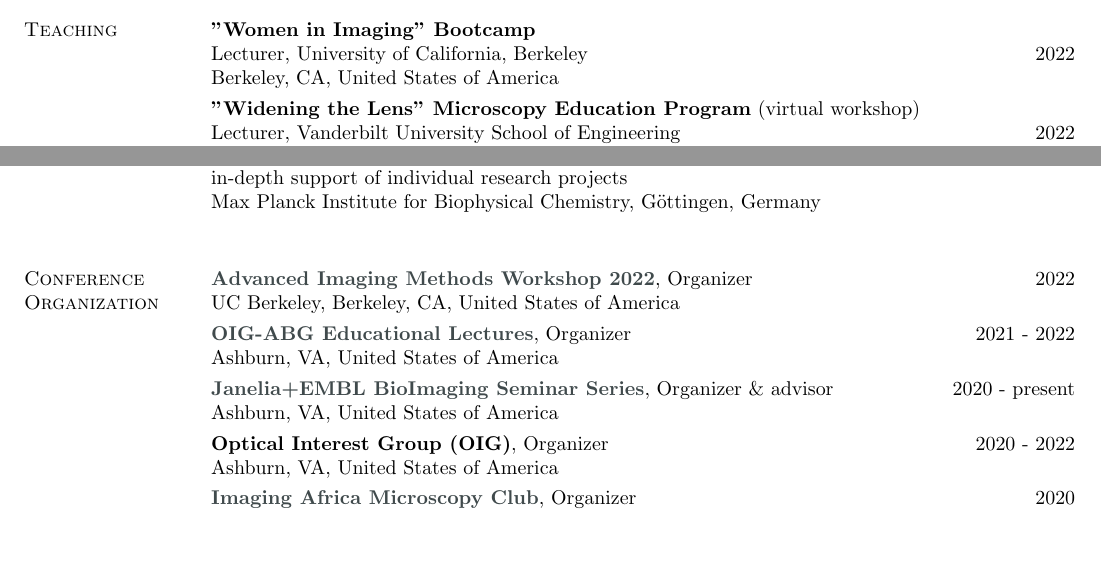
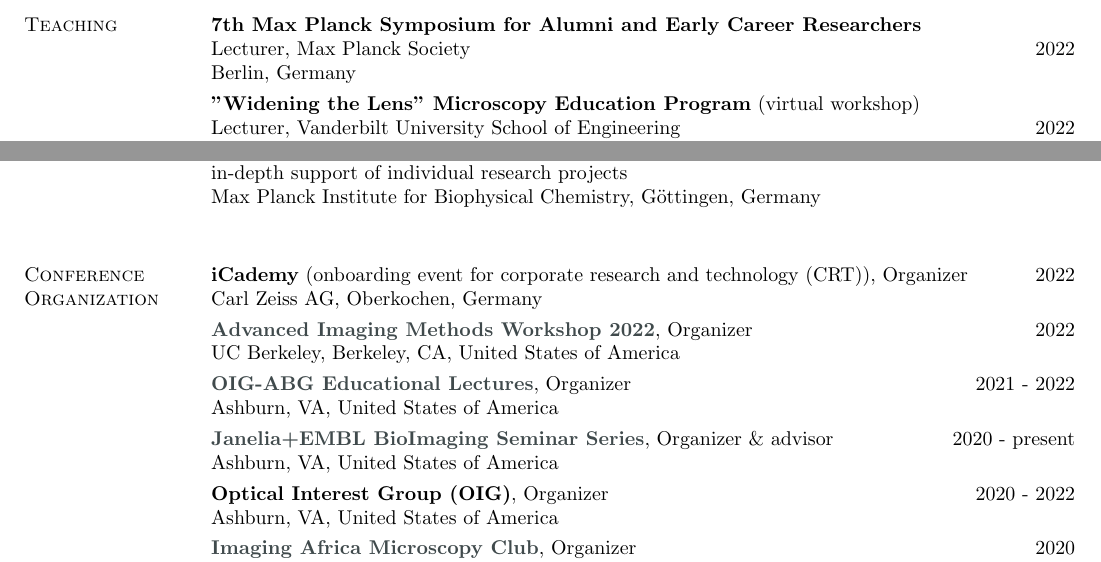
Before and after one commit to UlrikeBoehm/cv_template_ulrikeboehm, a LaTeX CV (cv_boehm.tex): two parts of pages 5 and 7 of 10 before the commit and two parts of pages 6 and 7 of 10 after it, joined at a grey line, cut at the place of the change, the shorter picture padded with empty space. Compiled offline with pdfLaTeX.

Commit message:
updated CV

```diff
--- a/cv_boehm.tex
+++ b/cv_boehm.tex
@@ -426,8 +435,8 @@
 
 \section{\sc Teaching}
 
-{\bf  "Women in Imaging" Bootcamp}\\ Lecturer, University of California, Berkeley \hfill 2022\\
- Berkeley, CA, United States of America\\
+{\bf  7th Max Planck Symposium for Alumni and Early Career Researchers}\\ Lecturer, Max Planck Society \hfill 2022\\
+ Berlin, Germany\\
 \vspace*{-3mm}\\
 {\bf  "Widening the Lens" Microscopy Education Program} (virtual workshop)\\ Lecturer, Vanderbilt University School of Engineering \hfill 2022\\
  Nashville, TN, United States of America\\
@@ -512,6 +521,9 @@
 
 \section{\sc Conference Organization}
 
+{\bf iCademy} (onboarding event for corporate research and technology (CRT)), Organizer \hfill {2022}\\
+Carl Zeiss AG, Oberkochen, Germany\\
+\vspace*{-3mm}\\
 {\bf \href{https://crl.berkeley.edu/molecular-imaging-center/meetings-and-short-courses/}{Advanced Imaging Methods Workshop 2022}}, Organizer \hfill {2022}\\
 UC Berkeley, Berkeley, CA, United States of America\\
 \vspace*{-3mm}\\
```
Also changed, not shown: cv_boehm.pdf, cv_boehm.tex (20 more changed lines), 1 other file.
